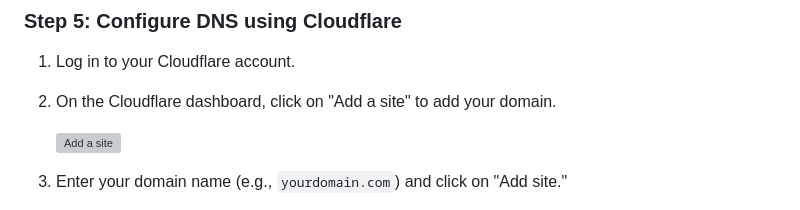
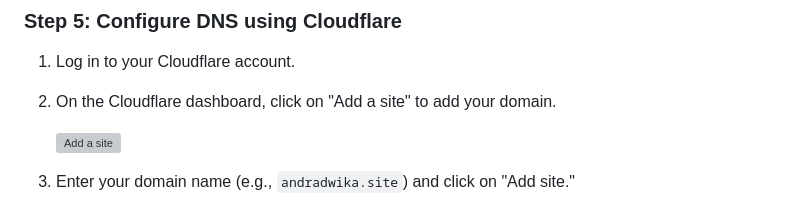
Before and after one commit to RevoU-FSSE-2/week-4-andra113, a Markdown page: README.md, the part around the change. Drawn GitHub-style; grey boxes are pictures that could not be loaded.

```diff
--- a/README.md
+++ b/README.md
@@ -107,7 +107,7 @@ If you're using Git for version control, you can set up a deployment workflow us
 
    ![Add a site](Images/readme/add_a_site.png)
 
-3. Enter your domain name (e.g., `yourdomain.com`) and click on "Add site."
+3. Enter your domain name (e.g., `andradwika.site`) and click on "Add site."
 
    ![Enter domain name](Images/readme/enter_domain_name.png)
 
```
